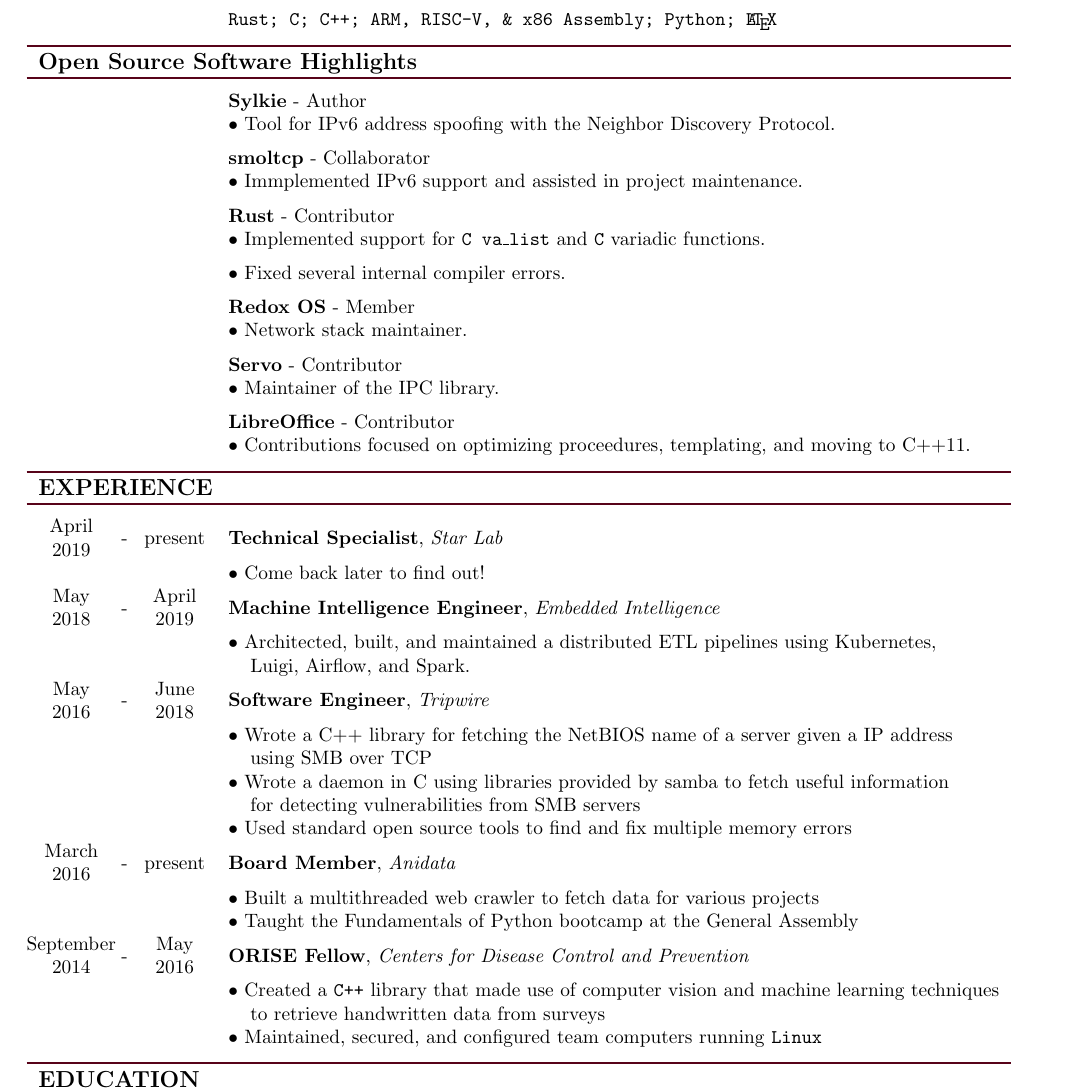
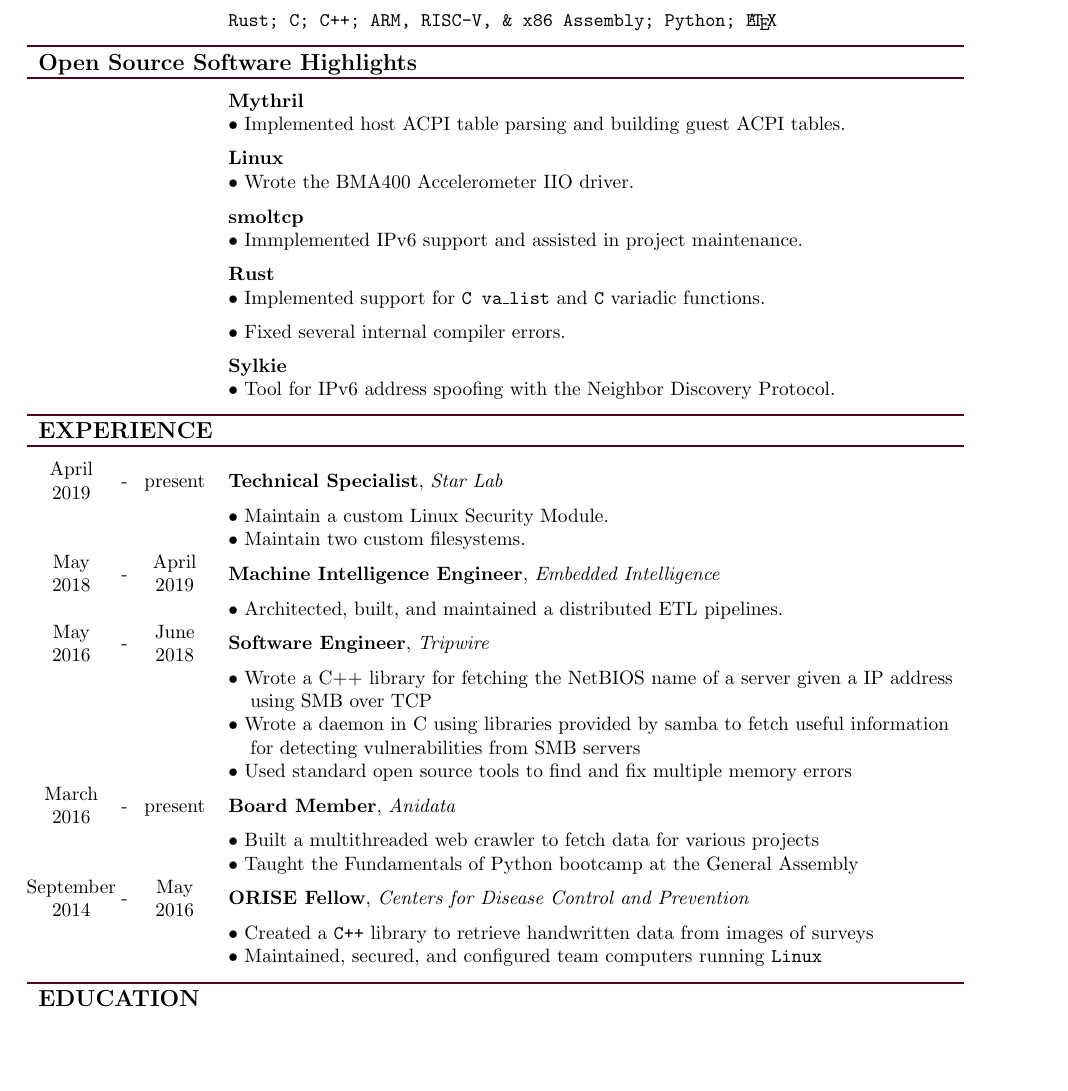
Before and after one commit to dlrobertson/resume, a LaTeX document (src/drobertson.tex): part of the page, cut so that both start at the same text, the shorter picture padded with empty space. Compiled offline with pdfLaTeX.

Commit message:
basic resume update

```diff
--- a/src/drobertson.tex
+++ b/src/drobertson.tex
@@ -41,19 +41,17 @@
             \hline\\[-3mm]
             \multicolumn{4}{l}{\large{\textbf{Open Source Software Highlights}}}\\
             \hline\\[-2mm]
-            & & & \textbf{\href{https://github.com/dlrobertson/sylkie}{Sylkie}} - Author\\
-            & & & $\bullet$ Tool for IPv6 address spoofing with the Neighbor Discovery Protocol.\\[2mm]
-            & & & \textbf{\href{https://github.com/m-labs/smoltcp}{smoltcp}} - Collaborator\\
+            & & & \textbf{\href{https://github.com/mythril-hypervisor/mythril}{Mythril}}\\
+            & & & $\bullet$ Implemented host ACPI table parsing and building guest ACPI tables.\\[2mm]
+            & & & \textbf{\href{https://github.com/torvalds/linux}{Linux}}\\
+            & & & $\bullet$ Wrote the BMA400 Accelerometer IIO driver.\\\\[-2mm]
+            & & & \textbf{\href{https://github.com/m-labs/smoltcp}{smoltcp}}\\
             & & & $\bullet$ Immplemented IPv6 support and assisted in project maintenance.\\[2mm]
-            & & & \textbf{\href{https://github.com/rust-lang}{Rust}} - Contributor\\
+            & & & \textbf{\href{https://github.com/rust-lang}{Rust}}\\
             & & & $\bullet$ Implemented support for \texttt{C va\_list} and \texttt{C} variadic functions.\\[2mm]
             & & & $\bullet$ Fixed several internal compiler errors.\\[2mm]
-            & & & \textbf{\href{https://gitlab.redox-os.org}{Redox OS}} - Member\\
-            & & & $\bullet$ Network stack maintainer.\\[2mm]
-            & & & \textbf{\href{https://github.com/servo}{Servo}} - Contributor\\
-            & & & $\bullet$ Maintainer of the IPC library.\\[2mm]
-            & & & \textbf{\href{https://github.com/LibreOffice}{LibreOffice}} - Contributor\\
-            & & & $\bullet$ Contributions focused on optimizing proceedures, templating, and moving to C++11.\\\\[-2mm]
+            & & & \textbf{\href{https://github.com/dlrobertson/sylkie}{Sylkie}}\\
+            & & & $\bullet$ Tool for IPv6 address spoofing with the Neighbor Discovery Protocol.\\[2mm]
             %Experience
             \hline\\[-3mm]
             \multicolumn{4}{l}{\large{\textbf{EXPERIENCE}}}\\
@@ -61,12 +59,12 @@
             %Star Lab
             April & \multirow{2}{*}{-} & \multirow{2}{*}{present} & \multirow{2}{*}{\textbf{Technical Specialist}, \textit{Star Lab}}\\
             2019 & & &\\
-            & & & $\bullet$ Come back later to find out!\\
+            & & & $\bullet$ Maintain a custom Linux Security Module.\\
+            & & & $\bullet$ Maintain two custom filesystems.\\
             %EI
             May & \multirow{2}{*}{-} & April & \multirow{2}{*}{\textbf{Machine Intelligence Engineer}, \textit{Embedded Intelligence}}\\
             2018 & & 2019 &\\
-            & & & $\bullet$ Architected, built, and maintained a distributed ETL pipelines using Kubernetes,\\
-            & & & \hspace*{4mm}Luigi, Airflow, and Spark.\\
+            & & & $\bullet$ Architected, built, and maintained a distributed ETL pipelines.\\
             %Tripwire
             May & \multirow{2}{*}{-} & June & \multirow{2}{*}{\textbf{Software Engineer}, \textit{Tripwire}}\\
             2016 & & 2018 &\\
@@ -83,8 +81,7 @@
             %CDC
             September & \multirow{2}{*}{-} & May & \multirow{2}{*}{\textbf{ORISE Fellow}, \textit{Centers for Disease Control and Prevention}}\\
             2014 & & 2016 &\\
-            & & & $\bullet$ Created a \texttt{C++} library that made use of computer vision and machine learning techniques\\
-            & & & \hspace*{4mm}to retrieve handwritten data from surveys\\
+            & & & $\bullet$ Created a \texttt{C++} library to retrieve handwritten data from images of surveys\\
             & & & $\bullet$ Maintained, secured, and configured team computers running \texttt{Linux}\\\\[-2mm]
             %Education
             \hline\\[-3mm]
```
Also changed, not shown: drobertson.pdf.
